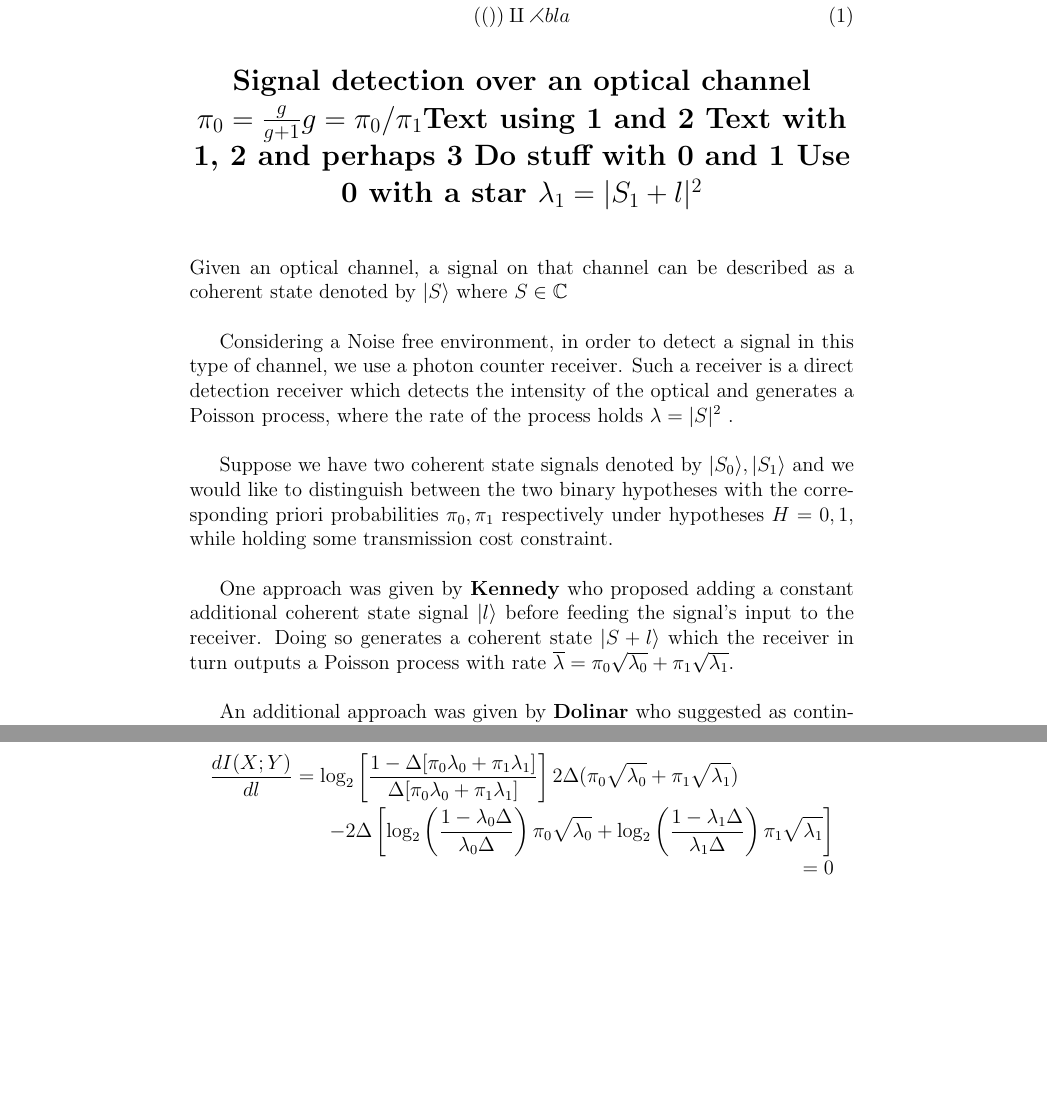
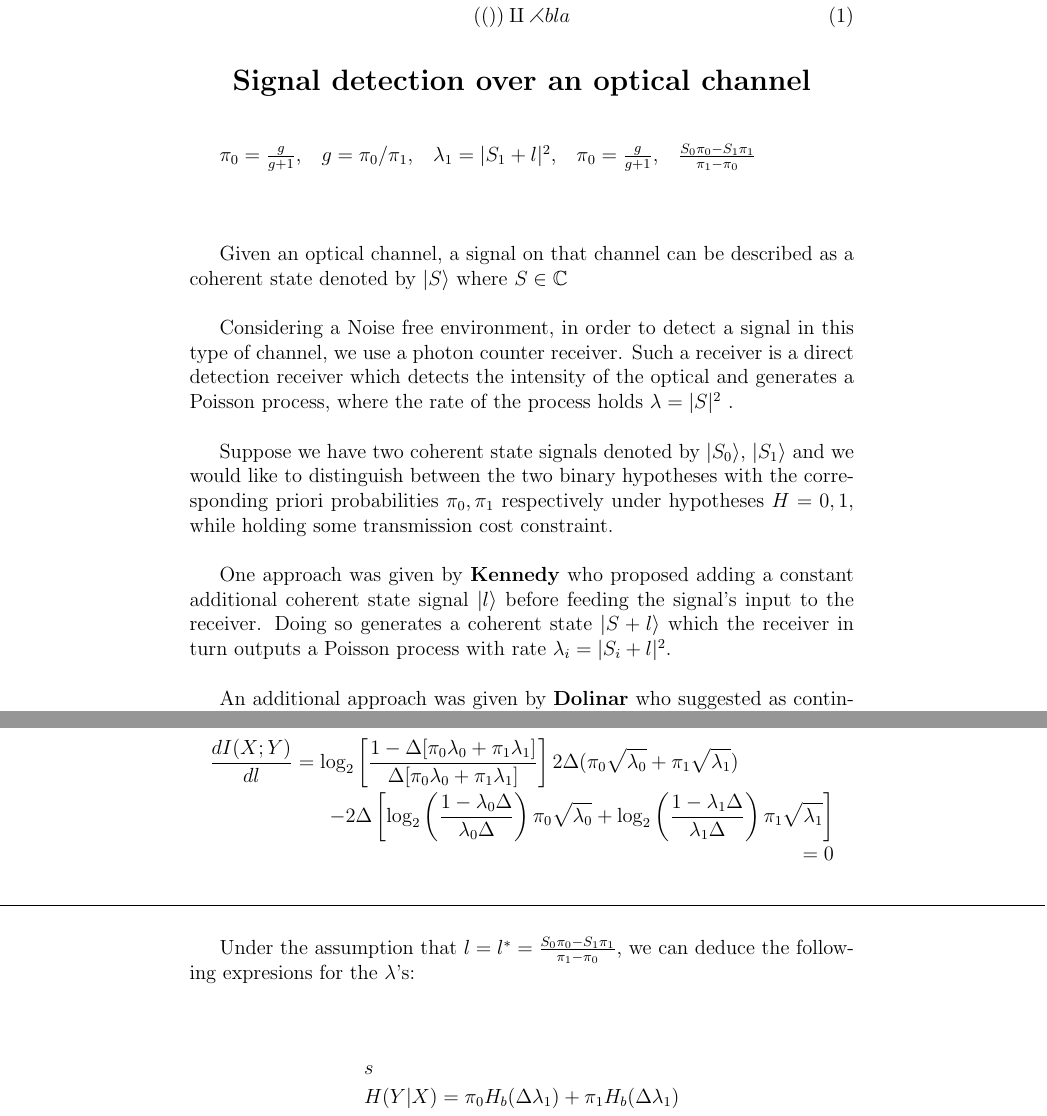
Before and after one commit to itamakatz/MastersPapers, a LaTeX document (Chung_Capacity/Chung_Capacity_Summary.tex): two parts of pages 1 and 3 of 3, joined at a grey line, cut so that both start at the same text, the shorter picture padded with empty space. Compiled offline with pdfLaTeX.

Commit message:
backing up. finished for the day

```diff
--- a/Chung_Capacity/Chung_Capacity_Summary.tex
+++ b/Chung_Capacity/Chung_Capacity_Summary.tex
@@ -50,4 +36,6 @@
 		}[\PackageError{tree}{Undefined option to tree: #1}{}]%
 	}%
 
-	\newcommand{\PiG}[1]{%
+	\newcommand{\piSwitch}[1]{%
+		\IfEqCase{#1}{%
+			{0}{$\pi_{0} = \frac{g}{g+1}$}%
@@ -54,3 +48,6 @@
+	\newcommand{\lStar}{\frac{S_{0}\pi_{0} - S_{1}\pi_{1}}{\pi_{1}-\pi_{0}}}
+
+	\newcommand{\piG}[1]{%
 		\IfEqCase{#1}{%
 			{0}{$\pi_{0} = \frac{g}{g+1}$}%
 			{1}{$\pi_{1} = \frac{1}{g+1}$}%
@@ -74,22 +66,25 @@
 	\end{equation}
 
 	\begin{center}
-		\section*{Signal detection over an optical channel \pizero \g \TwoArgs{1}{2} \OneOptOfTwo{1}{2}{3} \OneOptOfTwoWithTest[0]{1} \StarThenArg*{0} \LambdaSwitch{1}}
+		\section*{Signal detection over an optical channel}
 
 	\end{center}
 	\vspace{0.5cm}
-	Given an optical channel, a signal on that channel can be described as a coherent state denoted by $|S\rangle$ where  $S\in\mathbb{C}$\\
+
+	\piSwitch{0},\quad\g,\quad\lambdaSwitch{1},\quad\piG{0},\quad$\lStar$\\\\\\
+
+	Given an optical channel, a signal on that channel can be described as a coherent state denoted by \coherent{S} where  $S\in\mathbb{C}$\\
 
 	Considering a Noise free environment, in order to detect a signal in this type of channel,
 	we use a photon counter receiver. Such a receiver is a direct detection receiver which detects
 	the intensity of the optical and generates a Poisson process, where the rate of the process holds $\lambda = |S|^2$ .\\
 
-	Suppose we have two coherent state signals denoted by $|S_0\rangle, |S_1\rangle$ and we would like to distinguish between the two
+	Suppose we have two coherent state signals denoted by \coherent[0]{S}, \coherent[1]{S} and we would like to distinguish between the two
 	binary hypotheses with the corresponding priori probabilities $\pi_0, \pi_1$ respectively under hypotheses $H=0,1$,
 	while holding some transmission cost constraint.\\
 
-	One approach was given by \textbf{Kennedy} who proposed adding a constant additional coherent state signal $|l\rangle$
-	before feeding the signal’s input to the receiver. Doing so generates a coherent state $|S+l\rangle$ which
-	the receiver in turn outputs a Poisson process with rate \LambdaSwitch{-}.\\
+	One approach was given by \textbf{Kennedy} who proposed adding a constant additional coherent state signal \coherent{l}
+	before feeding the signal’s input to the receiver. Doing so generates a coherent state \coherent{S+l} which
+	the receiver in turn outputs a Poisson process with rate \lambdaSwitch{i}.\\
 
 	An additional approach was given by \textbf{Dolinar} who suggested as continuation to Kennedy’s design to replace the constant
@@ -168,3 +175,41 @@
 	\end{IEEEeqnarray*}
 
+	\noindent\makebox[\linewidth]{\rule{\paperwidth}{0.4pt}}\\
+
+	Under the assumption that $l=l^{*}=\lStar$, we can deduce the following expresions for the $\lambda$'s: \\
+
+	\begin{IEEEeqnarray*}{rCl}
+		\IEEEeqnarraymulticol{3}{l}
+		{
+			s
+		}\\*
+		H(Y|X)=\pi_{0}H_{b}(\Delta\lambda_{1}) + \pi_{1}H_{b}(\Delta\lambda_{1})
+	\end{IEEEeqnarray*}
+
+
 \end{document}
+
+
+% *** Notes *** %
+
+	% Cool macro: \newcommand{\divbytwo}[1]{\frac{#1}{2}}
+
+	% \quad - tab
+	% \qquad = big tab
+
+	% \usepackage{xparse}
+	% \NewDocumentCommand\TwoArgs{mm}{Text using #1 and #2}
+	% \NewDocumentCommand\OneOptOfTwo{O{}mm}%
+	% {Text with #2, #3 and perhaps #1}
+	% \NewDocumentCommand\OneOptOfTwoWithTest{om}{%
+	% 	\IfNoValueTF{#1}
+	% 	{Do stuff with #2 only}
+	% 	{Do stuff with #1 and #2}%
+	% }
+	% \NewDocumentCommand\StarThenArg{sm}{%
+	% 	\IfBooleanTF#1
+	% 	{Use #2 with a star}
+	% 	{Use #2 without a star}%
+	% }
+
+% ************* %
```
Also changed, not shown: Chung_Capacity/Chung_Capacity_Summary.pdf, Chung_Capacity/Chung_Capacity_Summary.tex (107 more changed lines), 2 other files. Lines whose indentation alone changed are shown as unchanged.
